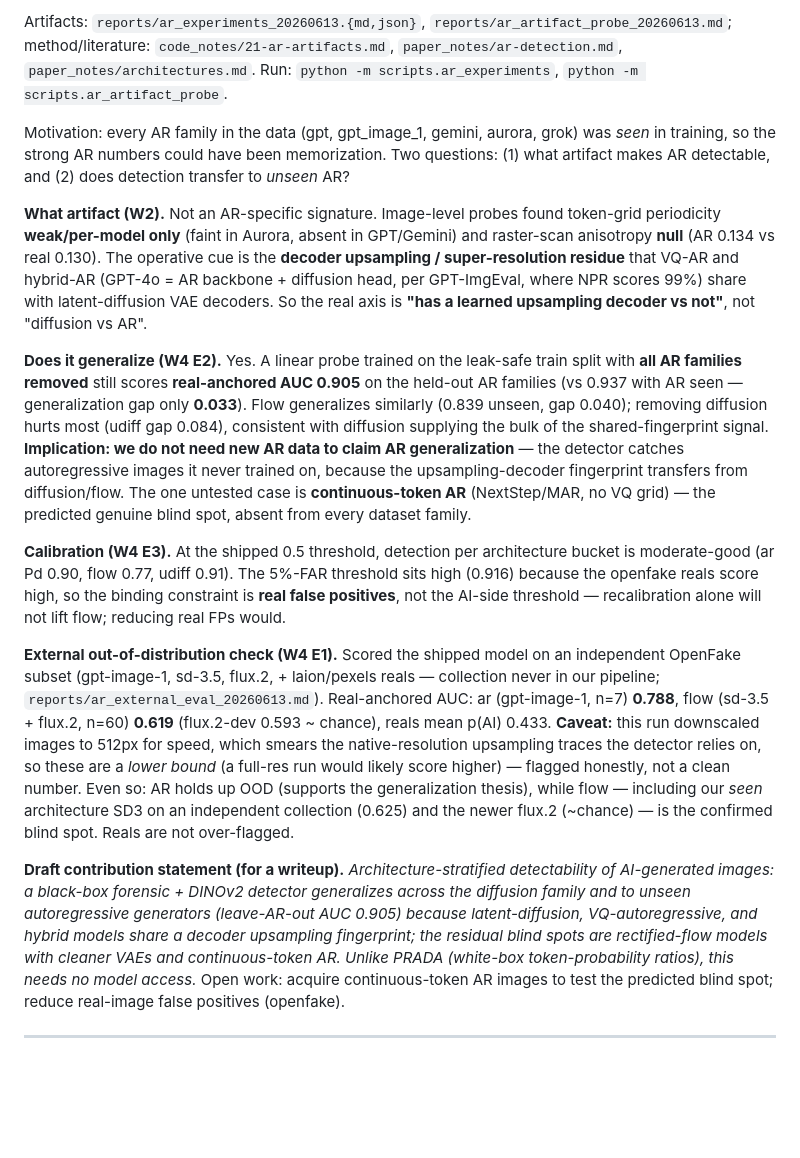
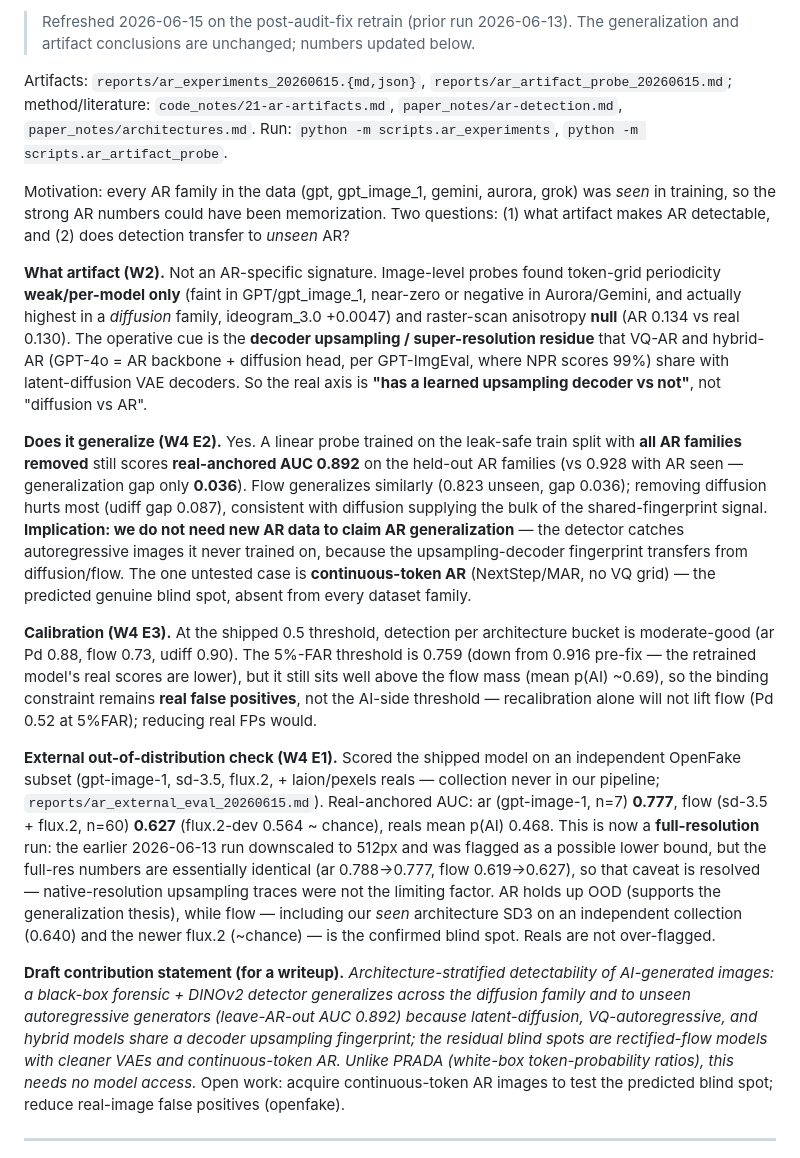
Before and after one commit to aman696/aidetector, a Markdown page: RESEARCH.md, the part around one of its changes. GitHub-like rendering; blank space fills up the shorter version.

```diff
--- a/RESEARCH.md
+++ b/RESEARCH.md
@@ -112,6 +125,9 @@ blind spots" framing:
 
-Artifacts: `reports/ar_experiments_20260613.{md,json}`,
-`reports/ar_artifact_probe_20260613.md`; method/literature:
+> Refreshed 2026-06-15 on the post-audit-fix retrain (prior run 2026-06-13). The
+> generalization and artifact conclusions are unchanged; numbers updated below.
+
+Artifacts: `reports/ar_experiments_20260615.{md,json}`,
+`reports/ar_artifact_probe_20260615.md`; method/literature:
 `code_notes/21-ar-artifacts.md`, `paper_notes/ar-detection.md`,
 `paper_notes/architectures.md`. Run: `python -m scripts.ar_experiments`,
 `python -m scripts.ar_artifact_probe`.
@@ -122,8 +138,10 @@ Two questions: (1) what artifact makes AR detectable, and (2) does detection
 transfer to *unseen* AR?
 
 **What artifact (W2).** Not an AR-specific signature. Image-level probes found
-token-grid periodicity **weak/per-model only** (faint in Aurora, absent in
-GPT/Gemini) and raster-scan anisotropy **null** (AR 0.134 vs real 0.130). The
+token-grid periodicity **weak/per-model only** (faint in GPT/gpt_image_1,
+near-zero or negative in Aurora/Gemini, and actually highest in a *diffusion*
+family, ideogram_3.0 +0.0047) and raster-scan anisotropy **null** (AR 0.134 vs
+real 0.130). The
 operative cue is the **decoder upsampling / super-resolution residue** that
 VQ-AR and hybrid-AR (GPT-4o = AR backbone + diffusion head, per GPT-ImgEval,
 where NPR scores 99%) share with latent-diffusion VAE decoders. So the real axis
@@ -131,9 +149,9 @@ is **"has a learned upsampling decoder vs not"**, not "diffusion vs AR".
 
 **Does it generalize (W4 E2).** Yes. A linear probe trained on the leak-safe
 train split with **all AR families removed** still scores **real-anchored AUC
-0.905** on the held-out AR families (vs 0.937 with AR seen — generalization gap
-only **0.033**). Flow generalizes similarly (0.839 unseen, gap 0.040); removing
-diffusion hurts most (udiff gap 0.084), consistent with diffusion supplying the
+0.892** on the held-out AR families (vs 0.928 with AR seen — generalization gap
+only **0.036**). Flow generalizes similarly (0.823 unseen, gap 0.036); removing
+diffusion hurts most (udiff gap 0.087), consistent with diffusion supplying the
 bulk of the shared-fingerprint signal. **Implication: we do not need new AR data
 to claim AR generalization** — the detector catches autoregressive images it
 never trained on, because the upsampling-decoder fingerprint transfers from
@@ -141,27 +159,29 @@ diffusion/flow. The one untested case is **continuous-token AR** (NextStep/MAR,
 no VQ grid) — the predicted genuine blind spot, absent from every dataset family.
 
 **Calibration (W4 E3).** At the shipped 0.5 threshold, detection per architecture
-bucket is moderate-good (ar Pd 0.90, flow 0.77, udiff 0.91). The 5%-FAR threshold
-sits high (0.916) because the openfake reals score high, so the binding
-constraint is **real false positives**, not the AI-side threshold — recalibration
-alone will not lift flow; reducing real FPs would.
+bucket is moderate-good (ar Pd 0.88, flow 0.73, udiff 0.90). The 5%-FAR threshold
+is 0.759 (down from 0.916 pre-fix — the retrained model's real scores are lower),
+but it still sits well above the flow mass (mean p(AI) ~0.69), so the binding
+constraint remains **real false positives**, not the AI-side threshold —
+recalibration alone will not lift flow (Pd 0.52 at 5%FAR); reducing real FPs would.
 
 **External out-of-distribution check (W4 E1).** Scored the shipped model on an
 independent OpenFake subset (gpt-image-1, sd-3.5, flux.2, + laion/pexels reals —
-collection never in our pipeline; `reports/ar_external_eval_20260613.md`).
-Real-anchored AUC: ar (gpt-image-1, n=7) **0.788**, flow (sd-3.5 + flux.2, n=60)
-**0.619** (flux.2-dev 0.593 ~ chance), reals mean p(AI) 0.433. **Caveat:** this
-run downscaled images to 512px for speed, which smears the native-resolution
-upsampling traces the detector relies on, so these are a *lower bound* (a full-res
-run would likely score higher) — flagged honestly, not a clean number. Even so:
-AR holds up OOD (supports the generalization thesis), while flow — including our
-*seen* architecture SD3 on an independent collection (0.625) and the newer flux.2
+collection never in our pipeline; `reports/ar_external_eval_20260615.md`).
+Real-anchored AUC: ar (gpt-image-1, n=7) **0.777**, flow (sd-3.5 + flux.2, n=60)
+**0.627** (flux.2-dev 0.564 ~ chance), reals mean p(AI) 0.468. This is now a
+**full-resolution** run: the earlier 2026-06-13 run downscaled to 512px and was
+flagged as a possible lower bound, but the full-res numbers are essentially
+identical (ar 0.788→0.777, flow 0.619→0.627), so that caveat is resolved —
+native-resolution upsampling traces were not the limiting factor. AR holds up
+OOD (supports the generalization thesis), while flow — including our *seen*
+architecture SD3 on an independent collection (0.640) and the newer flux.2
 (~chance) — is the confirmed blind spot. Reals are not over-flagged.
 
 **Draft contribution statement (for a writeup).** *Architecture-stratified
 detectability of AI-generated images: a black-box forensic + DINOv2 detector
 generalizes across the diffusion family and to unseen autoregressive generators
-(leave-AR-out AUC 0.905) because latent-diffusion, VQ-autoregressive, and hybrid
+(leave-AR-out AUC 0.892) because latent-diffusion, VQ-autoregressive, and hybrid
 models share a decoder upsampling fingerprint; the residual blind spots are
 rectified-flow models with cleaner VAEs and continuous-token AR. Unlike PRADA
 (white-box token-probability ratios), this needs no model access.* Open work:
```
Also changed, not shown: other parts of RESEARCH.md (+45 -32 lines).
